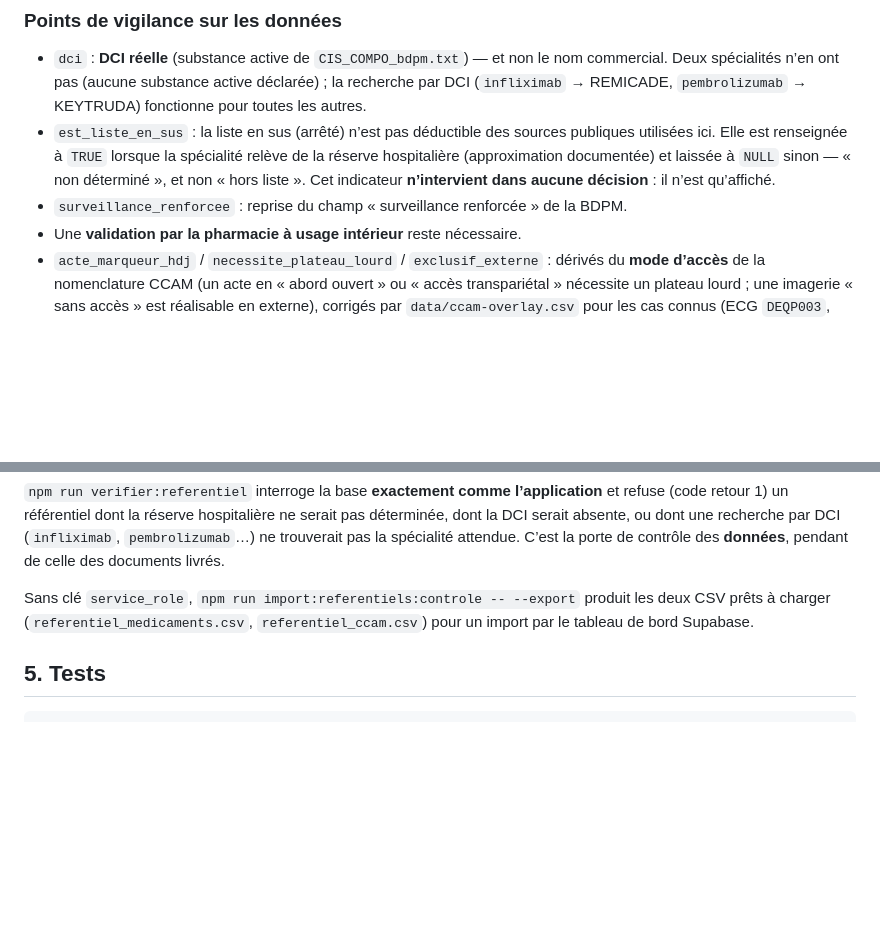
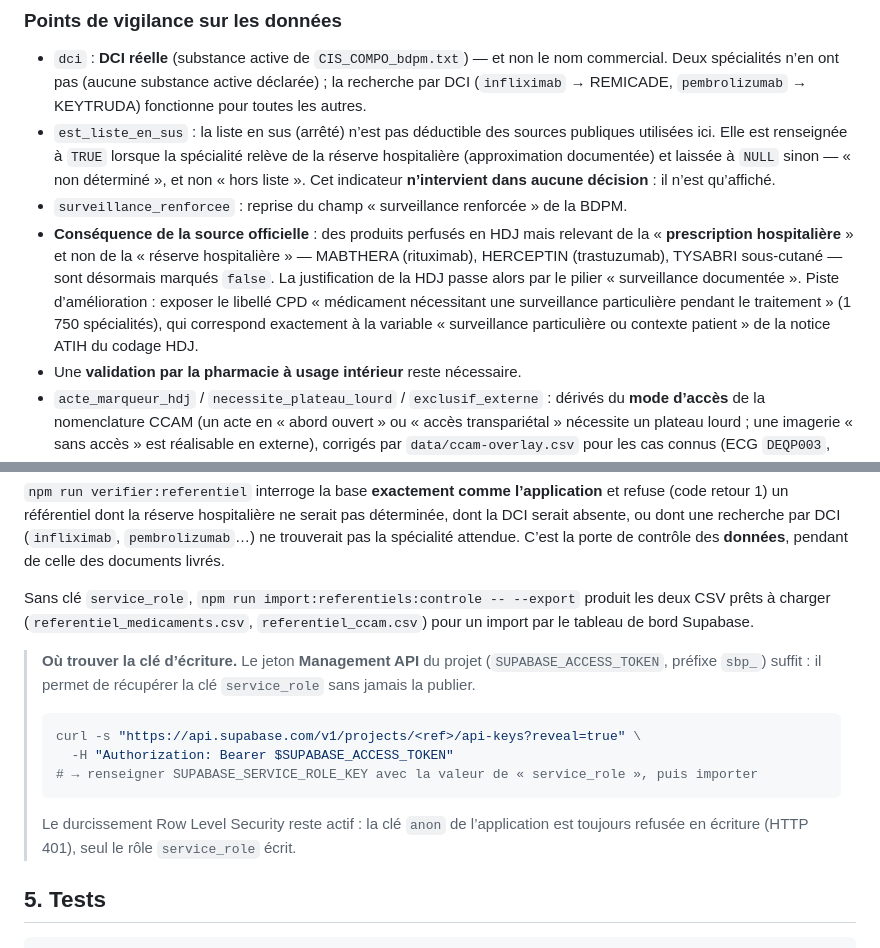
Before and after one commit to pierrenicolas35/hdjverif, a Markdown page: readme.md, 2 parts joined by grey strips. Rendered like a GitHub page; blank space fills up the shorter version.

Commit message:
docs(referentiels): import exécuté en base, accès écriture via jeton Management API
Le référentiel publié est conforme (npm run verifier:referentiel : 15/15, code retour 0) :
13 609 spécialités, 701 en réserve hospitalière, 0 non déterminée, DCI renseignée,
recherche par DCI opérante (« infliximab » → REMICADE, « pembrolizumab » → KEYTRUDA).

La clé service_role se récupère avec le jeton Management API du projet
(/v1/projects/<ref>/api-keys?reveal=true) : procédure documentée dans le README.
La RLS reste active (écriture anon refusée, HTTP 401).

Nuance consignée : les produits relevant de la « prescription hospitalière » et non de la
réserve (MABTHERA/rituximab, HERCEPTIN/trastuzumab, TYSABRI SC) sont marqués false ; piste
d'amélioration proposée (exposer le libellé CPD « surveillance particulière »).

````diff
--- a/readme.md
+++ b/readme.md
@@ -224,6 +224,13 @@ n’est plus qu’un **filet de sécurité** : elle ne peut jamais contredire le
   hospitalière (approximation documentée) et laissée à `NULL` sinon — « non déterminé », et non
   « hors liste ». Cet indicateur **n’intervient dans aucune décision** : il n’est qu’affiché.
 - `surveillance_renforcee` : reprise du champ « surveillance renforcée » de la BDPM.
+- **Conséquence de la source officielle** : des produits perfusés en HDJ mais relevant de la
+  « **prescription hospitalière** » et non de la « réserve hospitalière » — MABTHERA (rituximab),
+  HERCEPTIN (trastuzumab), TYSABRI sous-cutané — sont désormais marqués `false`. La
+  justification de la HDJ passe alors par le pilier « surveillance documentée ». Piste
+  d’amélioration : exposer le libellé CPD « médicament nécessitant une surveillance particulière
+  pendant le traitement » (1 750 spécialités), qui correspond exactement à la variable
+  « surveillance particulière ou contexte patient » de la notice ATIH du codage HDJ.
 - Une **validation par la pharmacie à usage intérieur** reste nécessaire.
 - `acte_marqueur_hdj` / `necessite_plateau_lourd` / `exclusif_externe` : dérivés du **mode
   d’accès** de la nomenclature CCAM (un acte en « abord ouvert » ou « accès transpariétal »
@@ -263,6 +270,19 @@ Sans clé `service_role`, `npm run import:referentiels:controle -- --export` pro
 prêts à charger (`referentiel_medicaments.csv`, `referentiel_ccam.csv`) pour un import par le
 tableau de bord Supabase.
 
+> **Où trouver la clé d’écriture.** Le jeton **Management API** du projet
+> (`SUPABASE_ACCESS_TOKEN`, préfixe `sbp_`) suffit : il permet de récupérer la clé
+> `service_role` sans jamais la publier.
+>
+> ```bash
+> curl -s "https://api.supabase.com/v1/projects/<ref>/api-keys?reveal=true" \
+>   -H "Authorization: Bearer $SUPABASE_ACCESS_TOKEN"
+> # → renseigner SUPABASE_SERVICE_ROLE_KEY avec la valeur de « service_role », puis importer
+> ```
+>
+> Le durcissement Row Level Security reste actif : la clé `anon` de l’application est toujours
+> refusée en écriture (HTTP 401), seul le rôle `service_role` écrit.
+
 ## 5. Tests
 
 ```bash
````
